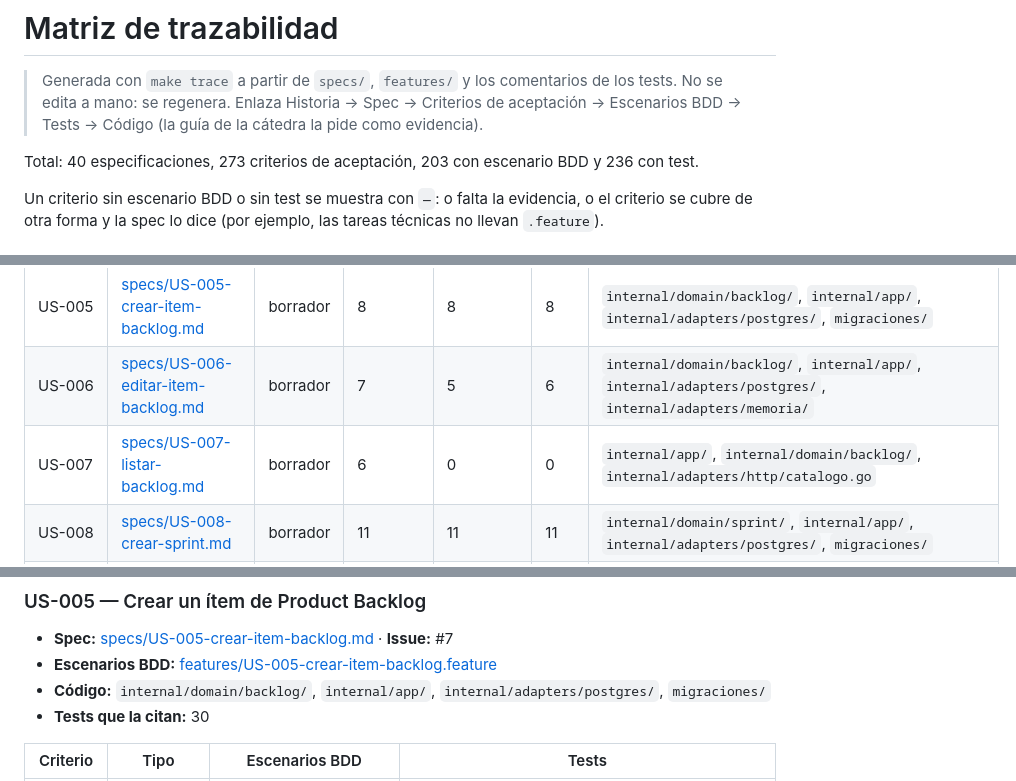
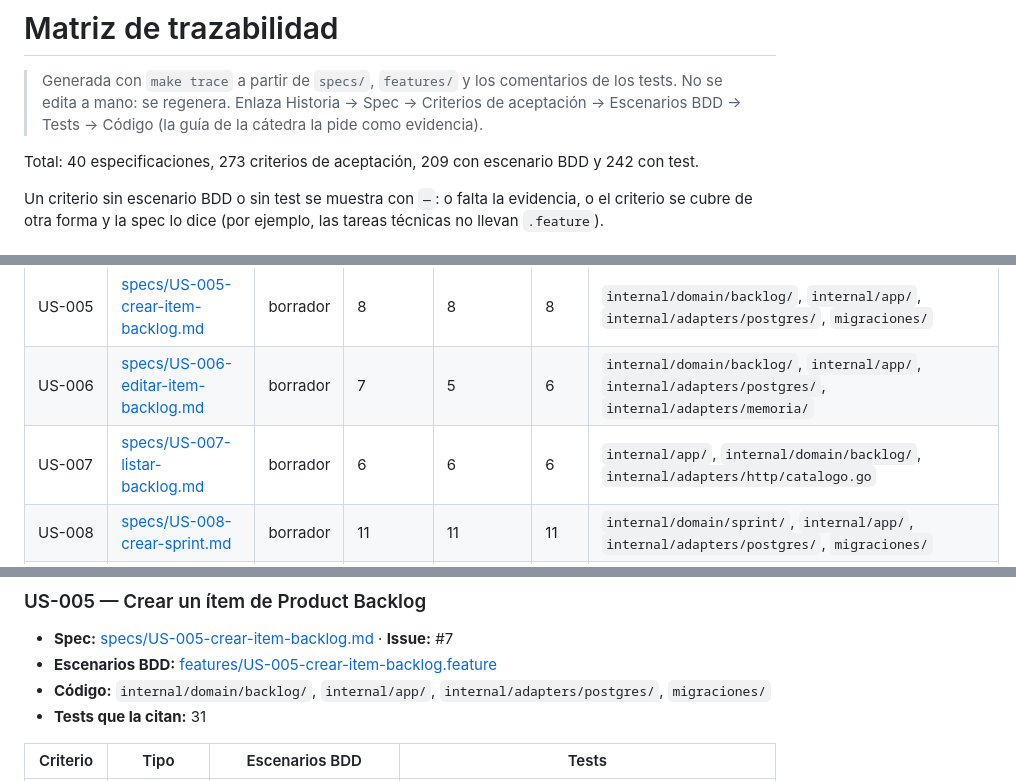
Before and after one commit to Tomas-Romero/grupocrv-seguimientoymedicion, a Markdown page: docs/trazabilidad.md, 3 parts joined by grey strips. Rendered like a GitHub page.

```diff
--- a/docs/trazabilidad.md
+++ b/docs/trazabilidad.md
@@ -4,7 +4,7 @@
 > No se edita a mano: se regenera. Enlaza Historia → Spec → Criterios de aceptación →
 > Escenarios BDD → Tests → Código (la guía de la cátedra la pide como evidencia).
 
-Total: 40 especificaciones, 273 criterios de aceptación, 203 con escenario BDD y 236 con test.
+Total: 40 especificaciones, 273 criterios de aceptación, 209 con escenario BDD y 242 con test.
 
 Un criterio sin escenario BDD o sin test se muestra con `—`: o falta la evidencia, o el criterio
 se cubre de otra forma y la spec lo dice (por ejemplo, las tareas técnicas no llevan `.feature`).
@@ -19,7 +19,7 @@ se cubre de otra forma y la spec lo dice (por ejemplo, las tareas técnicas no l
 | US-004 | [specs/US-004-estado-proyecto.md](../specs/US-004-estado-proyecto.md) | borrador | 6 | 6 | 6 | `internal/domain/proyecto/`, `internal/app/`, `internal/adapters/http/`, `web/templates/`, `cmd/server/` |
 | US-005 | [specs/US-005-crear-item-backlog.md](../specs/US-005-crear-item-backlog.md) | borrador | 8 | 8 | 8 | `internal/domain/backlog/`, `internal/app/`, `internal/adapters/postgres/`, `migraciones/` |
 | US-006 | [specs/US-006-editar-item-backlog.md](../specs/US-006-editar-item-backlog.md) | borrador | 7 | 5 | 6 | `internal/domain/backlog/`, `internal/app/`, `internal/adapters/postgres/`, `internal/adapters/memoria/` |
-| US-007 | [specs/US-007-listar-backlog.md](../specs/US-007-listar-backlog.md) | borrador | 6 | 0 | 0 | `internal/app/`, `internal/domain/backlog/`, `internal/adapters/http/catalogo.go` |
+| US-007 | [specs/US-007-listar-backlog.md](../specs/US-007-listar-backlog.md) | borrador | 6 | 6 | 6 | `internal/app/`, `internal/domain/backlog/`, `internal/adapters/http/catalogo.go` |
 | US-008 | [specs/US-008-crear-sprint.md](../specs/US-008-crear-sprint.md) | borrador | 11 | 11 | 11 | `internal/domain/sprint/`, `internal/app/`, `internal/adapters/postgres/`, `migraciones/` |
 | US-009 | [specs/US-009-asignar-historias-sprint.md](../specs/US-009-asignar-historias-sprint.md) | borrador | 8 | 8 | 8 | `internal/domain/sprint/`, `internal/app/`, `internal/adapters/postgres/`, `migraciones/` |
 | US-010 | [specs/US-010-marcar-historias-completadas.md](../specs/US-010-marcar-historias-completadas.md) | borrador | 6 | 6 | 6 | `internal/domain/sprint/`, `internal/domain/backlog/`, `internal/app/`, `internal/adapters/postgres/`, `internal/adapters/memoria/`, `migraciones/00008_items_completado_en.sql` |
@@ -126,7 +126,7 @@ se cubre de otra forma y la spec lo dice (por ejemplo, las tareas técnicas no l
 - **Spec:** [specs/US-005-crear-item-backlog.md](../specs/US-005-crear-item-backlog.md) · **Issue:** #7
 - **Escenarios BDD:** [features/US-005-crear-item-backlog.feature](../features/US-005-crear-item-backlog.feature)
 - **Código:** `internal/domain/backlog/`, `internal/app/`, `internal/adapters/postgres/`, `migraciones/`
-- **Tests que la citan:** 30
+- **Tests que la citan:** 31
 
 | Criterio | Tipo | Escenarios BDD | Tests |
 |---|---|---|---|
```
Also changed, not shown: other parts of docs/trazabilidad.md (+9 -9 lines).
